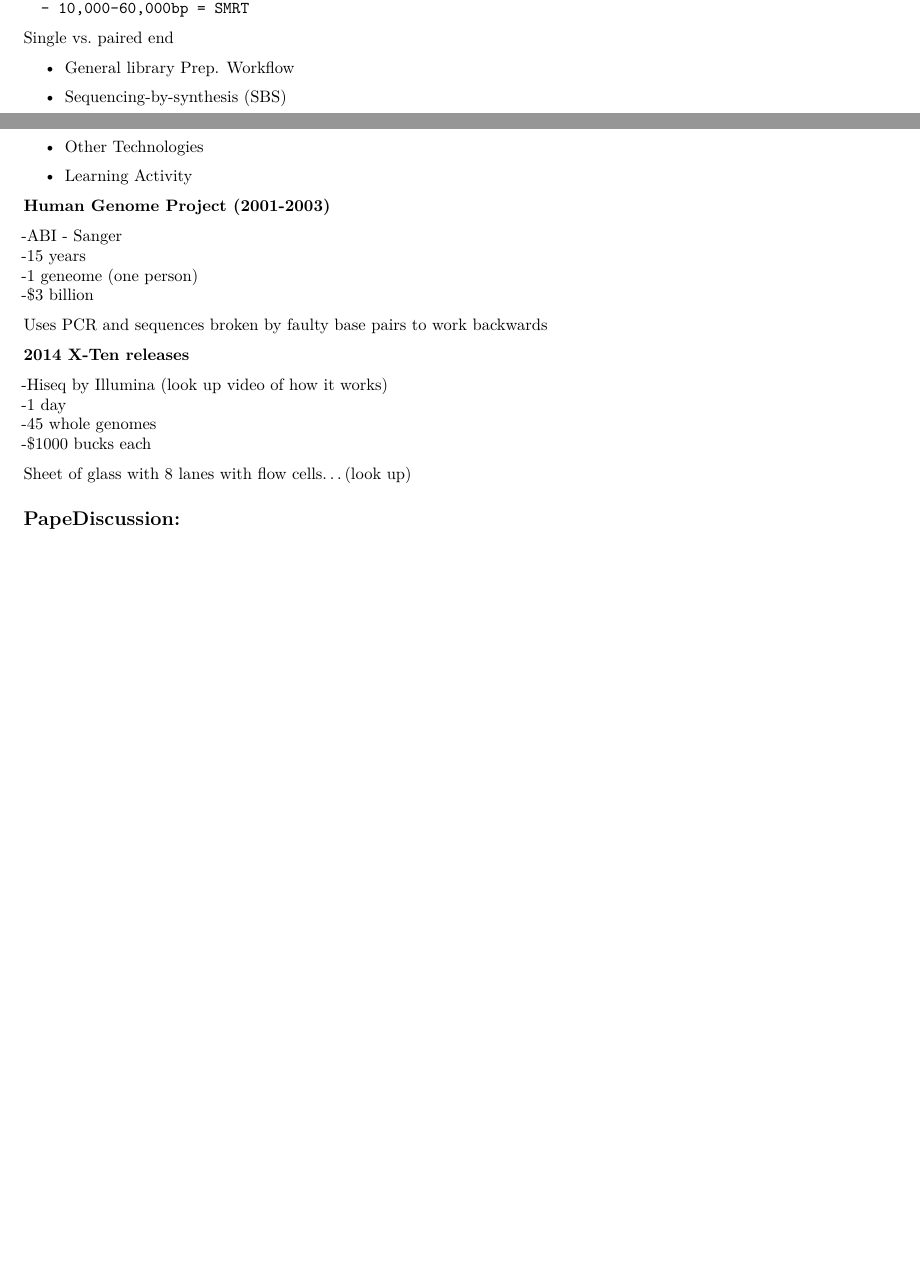
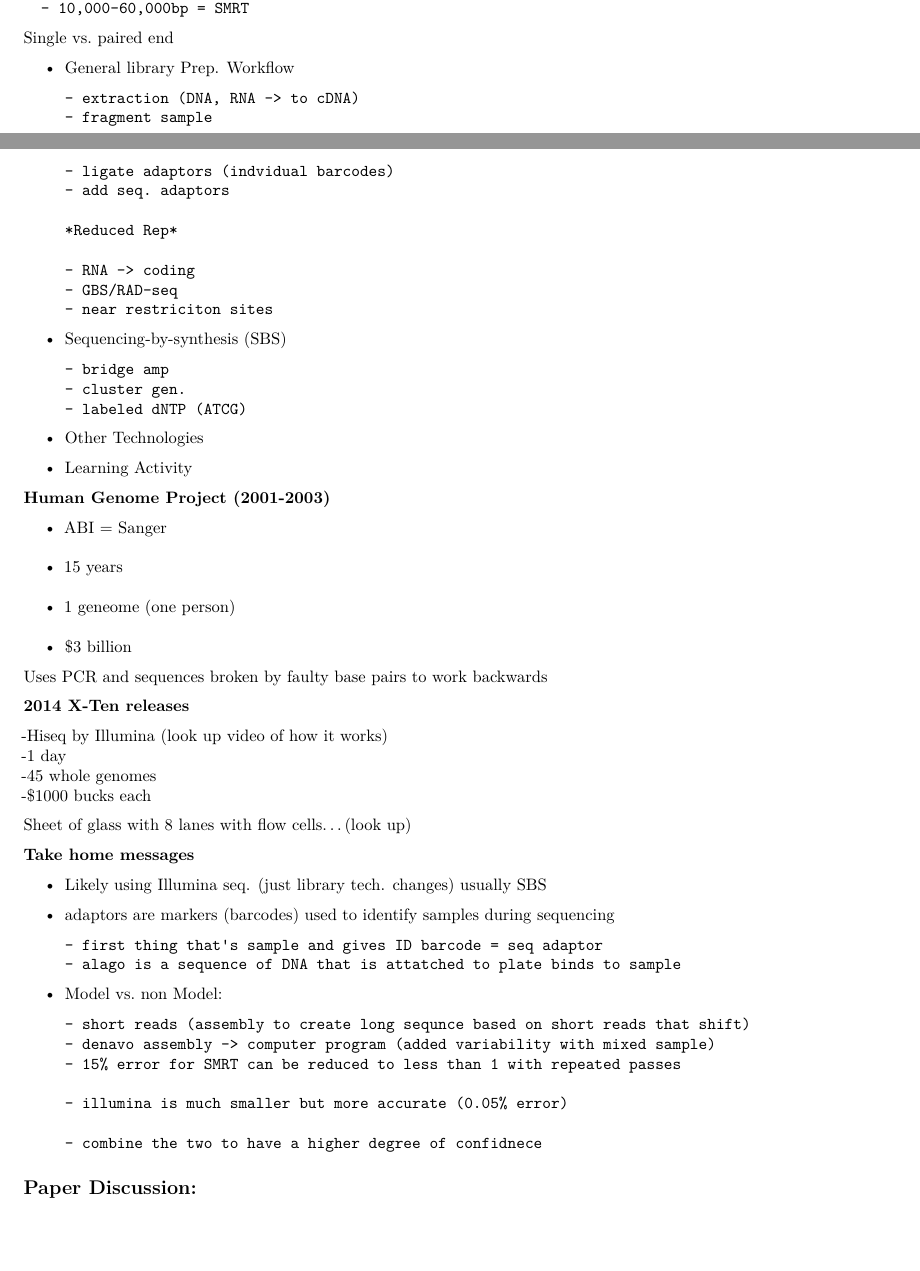
Before and after one commit to alexburn17/EcologicalGenomics, an R Markdown document (EcoGenNotes.Rmd): two parts of pages 1 and 2 of 2, joined at a grey line, cut so that both start at the same text. Rendered offline with R 4.5, knitr and Pandoc, then LaTeX, with nearby package versions.

Commit message:
updated my notes

```diff
--- a/EcoGenNotes.Rmd
+++ b/EcoGenNotes.Rmd
@@ -54,7 +55,23 @@ Single vs. paired end
 
 * General library Prep. Workflow
 
+      - extraction (DNA, RNA -> to cDNA)
+      - fragment sample
+      - ligate adaptors (indvidual barcodes)
+      - add seq. adaptors
+
+      *Reduced Rep*
+
+      - RNA -> coding
+      - GBS/RAD-seq
+      - near restriciton sites
+
 * Sequencing-by-synthesis (SBS)
+
+      - bridge amp
+      - cluster gen.
+      - labeled dNTP (ATCG)
+
 
 * Other Technologies
 
@@ -63,10 +80,10 @@ Single vs. paired end
 
 **Human Genome Project (2001-2003)**
 
--ABI - Sanger
--15 years
--1 geneome (one person)
--$3 billion
+- ABI = Sanger
+- 15 years
+- 1 geneome (one person)
+- $3 billion
 
 Uses PCR and sequences broken by faulty base pairs to work backwards
 
@@ -80,4 +97,29 @@ Uses PCR and sequences broken by faulty base pairs to work backwards
 
 Sheet of glass with 8 lanes with flow cells...(look up)
 
-## PapeDiscussion:
+
+**Take home messages**
+
+* Likely using Illumina seq. (just library tech. changes) usually SBS
+
+* adaptors are markers (barcodes) used to identify samples during sequencing
+
+      - first thing that's sample and gives ID barcode = seq adaptor
+      - alago is a sequence of DNA that is attatched to plate binds to sample
+
+* Model vs. non Model:
+
+      - short reads (assembly to create long sequnce based on short reads that shift)
+      - denavo assembly -> computer program (added variability with mixed sample)
+      - 15% error for SMRT can be reduced to less than 1 with repeated passes
+
+      - illumina is much smaller but more accurate (0.05% error)
+
+      - combine the two to have a higher degree of confidnece
+
+
+
+
+
+
+## Paper Discussion:
```
Also changed, not shown: EcoGenNotes.pdf, EcoGenNotes.Rmd (23 more changed lines).
